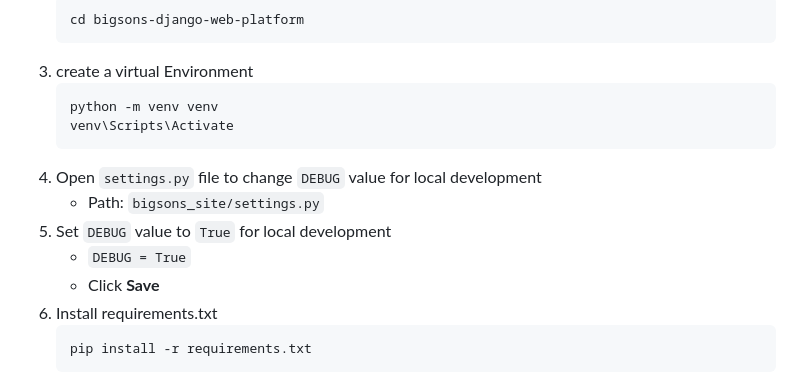
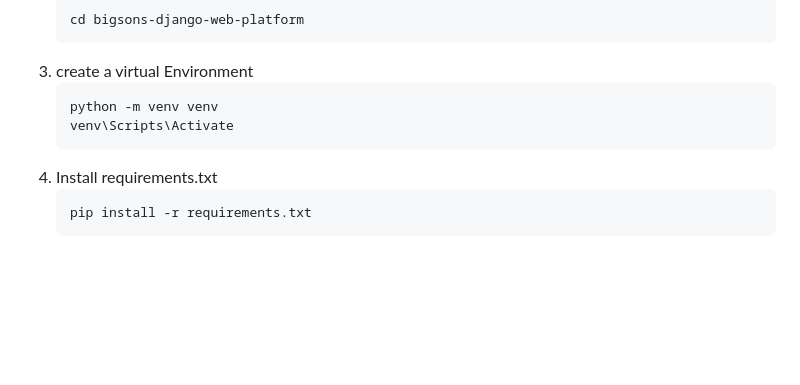
Before and after one commit to fedabaig/bigsons-django-web-platform, a Markdown page: README.md, the part around the change. Rendered like a GitHub page; blank space fills up the shorter version.

````diff
--- a/README.md
+++ b/README.md
@@ -96,11 +96,6 @@ This project was developed to:
    ```bash
    python -m venv venv
    venv\Scripts\Activate
-4. Open `settings.py` file to change `DEBUG` value for local development
-   - Path: `bigsons_site/settings.py`
-5. Set `DEBUG` value to `True` for local development
-   - `DEBUG = True`
-   - Click **Save**
 5. Install requirements.txt
    ```bash
    pip install -r requirements.txt
````
